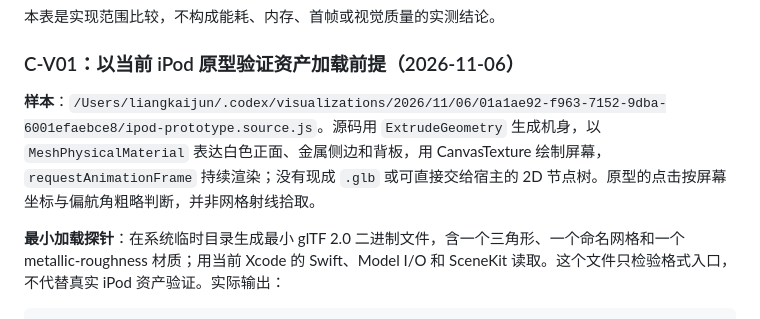
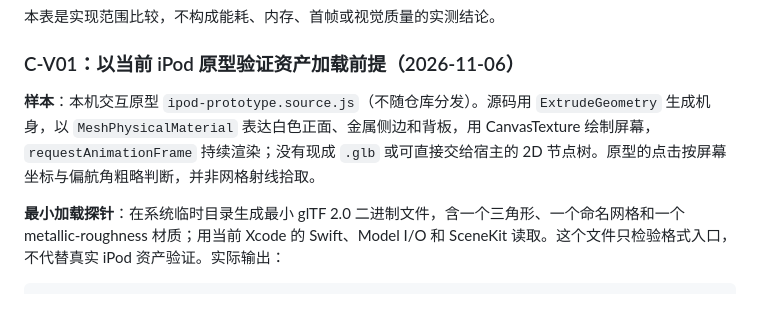
Before and after one commit to leungingit/switchly, a Markdown page: docs/plugins/plugin-3d-rendering-options-2026-11-06.md, the part around the change. Rendered like a GitHub page.

Commit message:
docs: 清除 3D 调研记录中的本机绝对路径

```diff
--- a/docs/plugins/plugin-3d-rendering-options-2026-11-06.md
+++ b/docs/plugins/plugin-3d-rendering-options-2026-11-06.md
@@ -96,7 +96,7 @@
 
 ### C-V01：以当前 iPod 原型验证资产加载前提（2026-11-06）
 
-**样本**：`/Users/liangkaijun/.codex/visualizations/2026/11/06/01a1ae92-f963-7152-9dba-6001efaebce8/ipod-prototype.source.js`。源码用 `ExtrudeGeometry` 生成机身，以 `MeshPhysicalMaterial` 表达白色正面、金属侧边和背板，用 CanvasTexture 绘制屏幕，`requestAnimationFrame` 持续渲染；没有现成 `.glb` 或可直接交给宿主的 2D 节点树。原型的点击按屏幕坐标与偏航角粗略判断，并非网格射线拾取。
+**样本**：本机交互原型 `ipod-prototype.source.js`（不随仓库分发）。源码用 `ExtrudeGeometry` 生成机身，以 `MeshPhysicalMaterial` 表达白色正面、金属侧边和背板，用 CanvasTexture 绘制屏幕，`requestAnimationFrame` 持续渲染；没有现成 `.glb` 或可直接交给宿主的 2D 节点树。原型的点击按屏幕坐标与偏航角粗略判断，并非网格射线拾取。
 
 **最小加载探针**：在系统临时目录生成最小 glTF 2.0 二进制文件，含一个三角形、一个命名网格和一个 metallic-roughness 材质；用当前 Xcode 的 Swift、Model I/O 和 SceneKit 读取。这个文件只检验格式入口，不代替真实 iPod 资产验证。实际输出：
 
```
Also changed, not shown: 1 other file.
